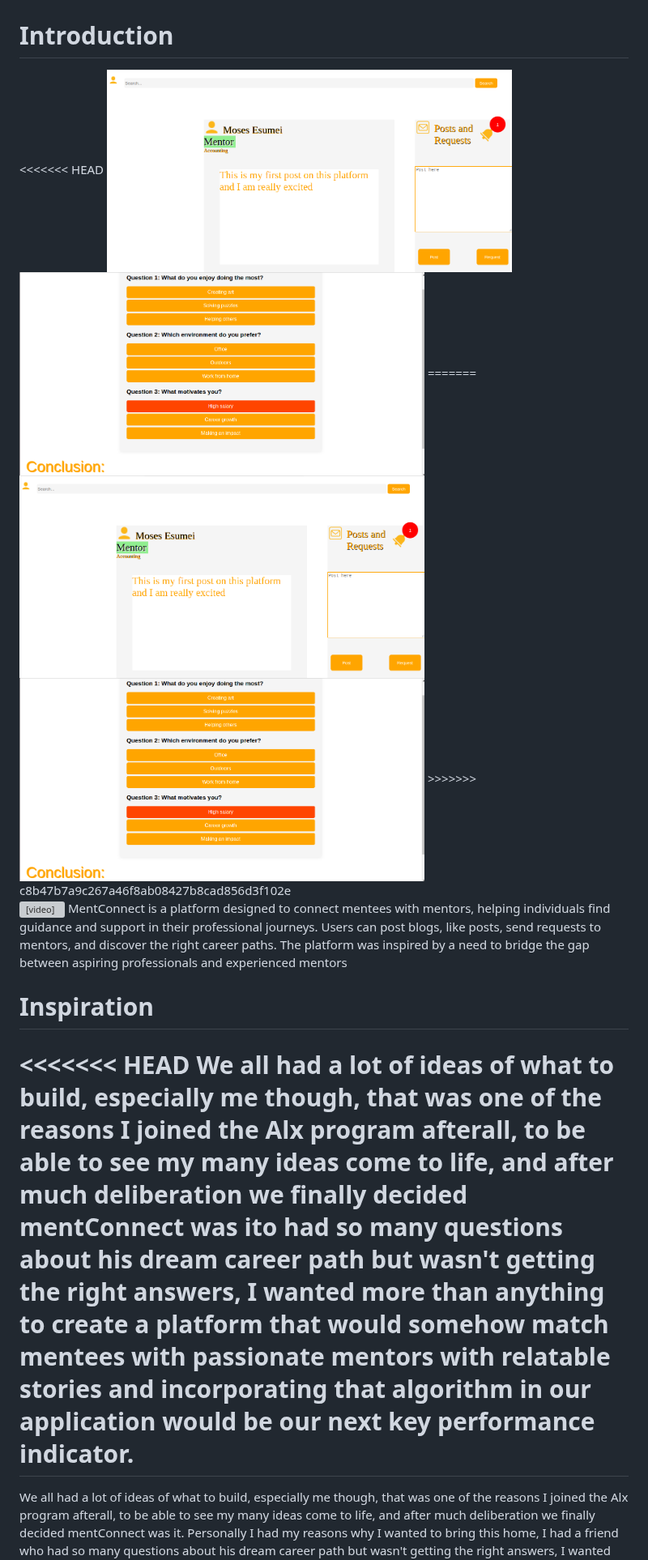
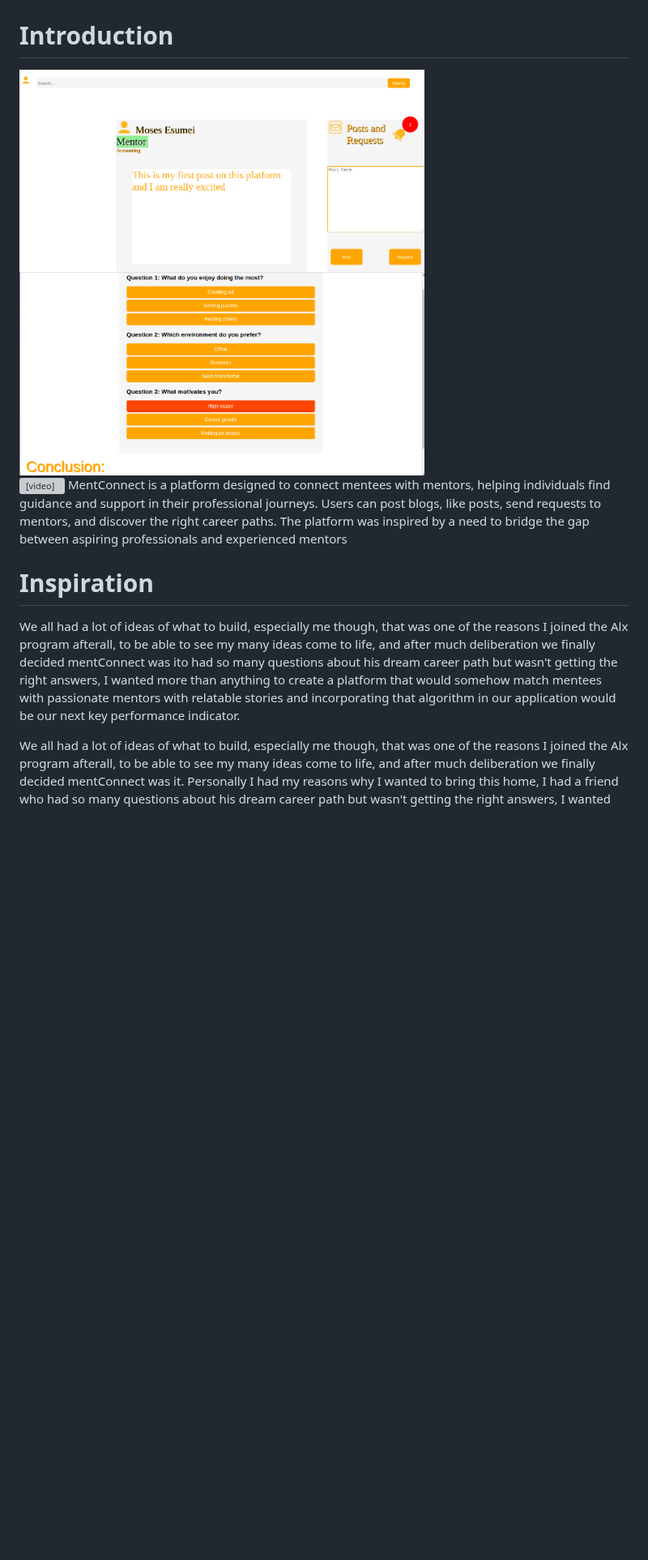
Before and after one commit to Itohan1/MentConnect, a Markdown page: README.md, the part around one of its changes. Shown at 81% size. Drawn GitHub-style; blank space fills up the shorter version; grey boxes are pictures that could not be loaded.

```diff
--- a/README.md
+++ b/README.md
@@ -2,13 +2,8 @@
 
 # Introduction
 <div style="display: flex; gap:10px;">
-<<<<<<< HEAD
         <img src="Screenshot%20from%202024-07-04%2009-09-59.png" alt="screenshort from app" width="500" height="300">
         <img src="discovering%20your%20path.png" alt="app questionaire" width="500" height="300">
-=======
-	<img src="Screenshot%20from%202024-07-04%2009-09-59.png" alt="screenshort from app" width="500" height="300">
-	<img src="discovering%20your%20path.png" alt="app questionaire" width="500" height="300">
->>>>>>> c8b47b7a9c267a46f8ab08427b8cad856d3f102e
 </div>
 <video width="500" height="300" controls>
         <source src="video%20explanation%20of%20app.webm" type="video/webm">
@@ -16,7 +11,6 @@
 MentConnect is a platform designed to connect mentees with mentors, helping individuals find guidance and support in their professional journeys. Users can post blogs, like posts, send requests to mentors, and discover the right career paths. The platform was inspired by a need to bridge the gap between aspiring professionals and experienced mentors
 
 # Inspiration
-<<<<<<< HEAD
 We all had a lot of ideas of what to build, especially me though, that was one of the reasons I joined the Alx program afterall, to be able to see my many ideas come to life, and after much deliberation we finally decided mentConnect was ito had so many questions about his dream career path but wasn't getting the right answers, I wanted more than anything to create a platform that would somehow match mentees with passionate mentors with relatable stories and incorporating that algorithm in our application would be our next key performance indicator.
-=======
+
 We all had a lot of ideas of what to build, especially me though, that was one of the reasons I joined the Alx program afterall, to be able to see my many ideas come to life, and after much deliberation we finally decided mentConnect was it. Personally I had my reasons why I wanted to bring this home, I had a friend who had so many questions about his dream career path but wasn't getting the right answers, I wanted more than anything to create a platform that would somehow match mentees with passionate mentors with relatable stories and incorporating that algorithm in our application would be our next key performance indicator.
```
Also changed, not shown: other parts of README.md (+0 -5 lines).
